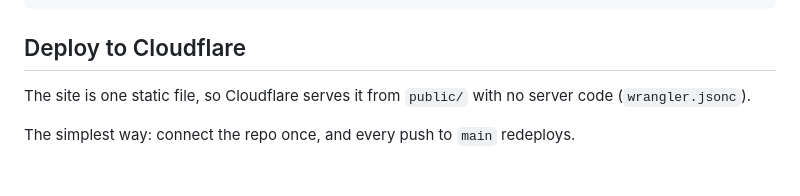
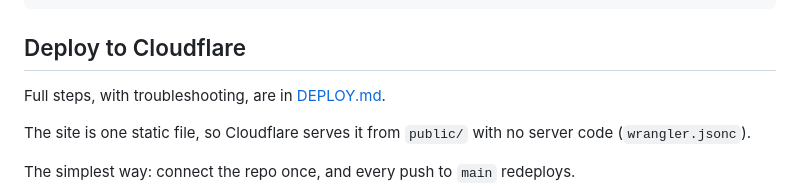
Before and after one commit to arunav-bhattacharya/devops-from-zero, a Markdown page: README.md, the part around the change. Drawn GitHub-style; blank space fills up the shorter version.

Commit message:
Add DEPLOY.md with Cloudflare deploy steps
Co-Authored-By: Claude Opus 5.5 <noreply@anthropic.com>
Claude-Session: https://claude.ai/code/session_019JaZuE3vpQ8cDGZxQeNpzp

```diff
--- a/README.md
+++ b/README.md
@@ -52,6 +52,8 @@ python3 design/covers.py                       # regenerates the part plates (on
 
 ## Deploy to Cloudflare
 
+Full steps, with troubleshooting, are in [DEPLOY.md](DEPLOY.md).
+
 The site is one static file, so Cloudflare serves it from `public/` with no server code (`wrangler.jsonc`).
 
 The simplest way: connect the repo once, and every push to `main` redeploys.
```
Also changed, not shown: DEPLOY.md (added, +79 -0 lines).
